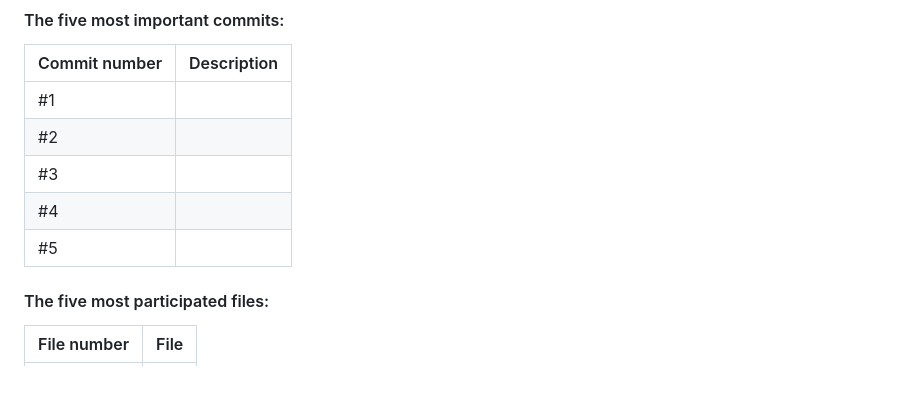
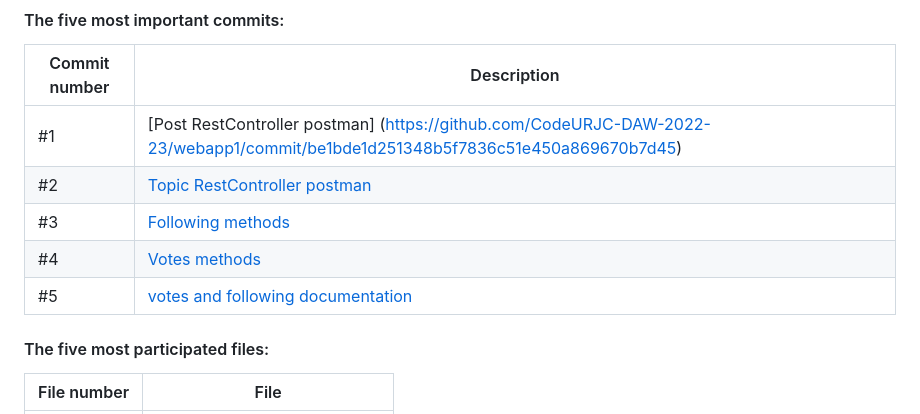
Before and after one commit to CodeURJC-DAW-2022-23/webapp1, a Markdown page: README.md, the part around the change printed below. GitHub-like rendering; blank space fills up the shorter version.

Commit message:
feat: participation

```diff
--- a/README.md
+++ b/README.md
@@ -346,11 +346,11 @@ https://raw.githack.com/CodeURJC-DAW-2022-23/webapp1/main/back/api-docs/api-docs
 
 | Commit number | Description |
 | ------------- | ----------- |
-| #1            |             |
-| #2            |             |
-| #3            |             |
-| #4            |             |
-| #5            |             |
+| #1            | [Post RestController postman] (https://github.com/CodeURJC-DAW-2022-23/webapp1/commit/be1bde1d251348b5f7836c51e450a869670b7d45)           |
+| #2            |      [Topic RestController postman](https://github.com/CodeURJC-DAW-2022-23/webapp1/commit/297db0eee9a3e51a24af8e0ee18d9996123b4c01)      |
+| #3            |             [Following methods](https://github.com/CodeURJC-DAW-2022-23/webapp1/commit/f9587c2d6465312ce2c2aa7a478ee66a3a49c8a0)|
+| #4            |  [Votes methods](https://github.com/CodeURJC-DAW-2022-23/webapp1/commit/76f7d68f27594b5a5687996043f76738b3efd018)           |
+| #5            |        [votes and following documentation](https://github.com/CodeURJC-DAW-2022-23/webapp1/commit/a811ea269945cdcda2bc0f752cc1449adc653214)     |
 
 #### The five most participated files:
 
```
Also changed, not shown: other parts of README.md (+3 -3 lines).
